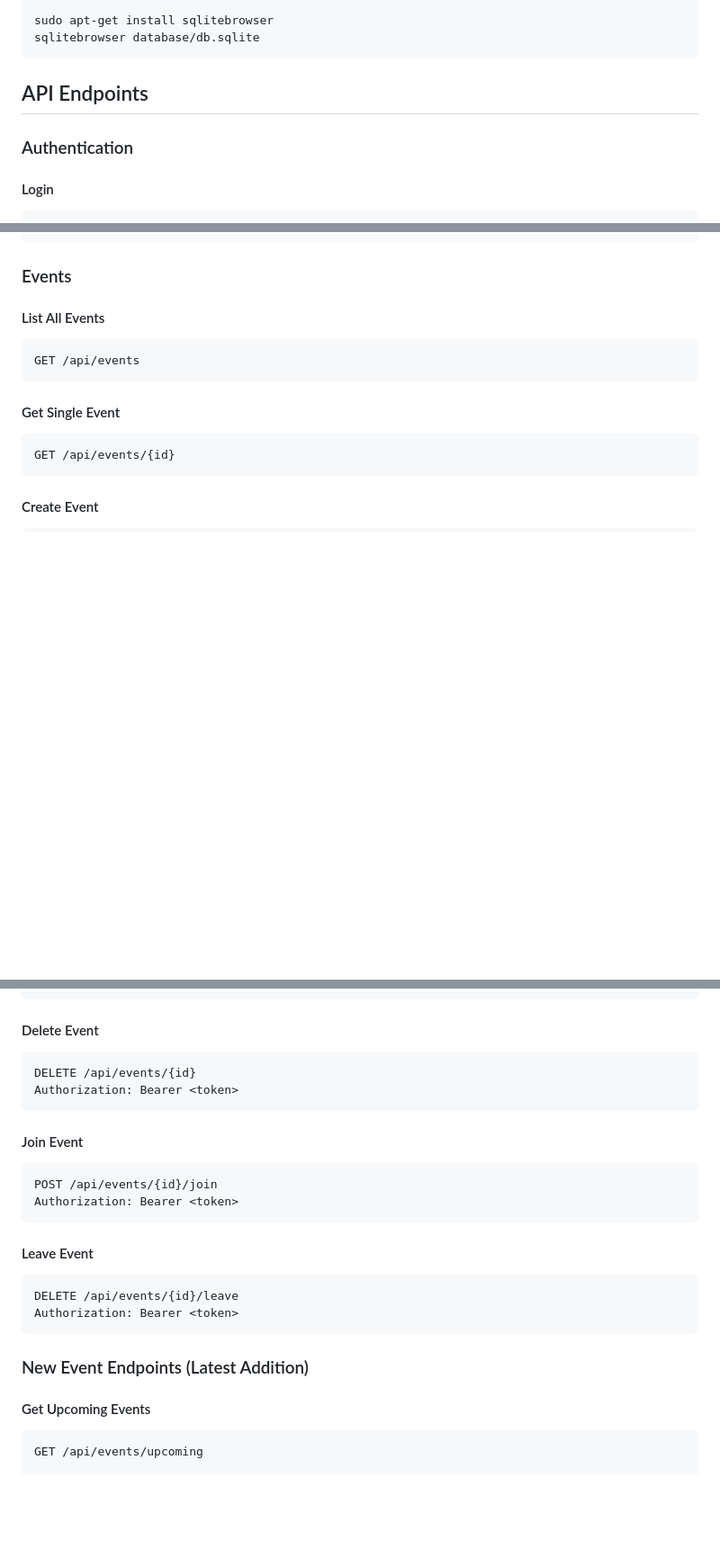
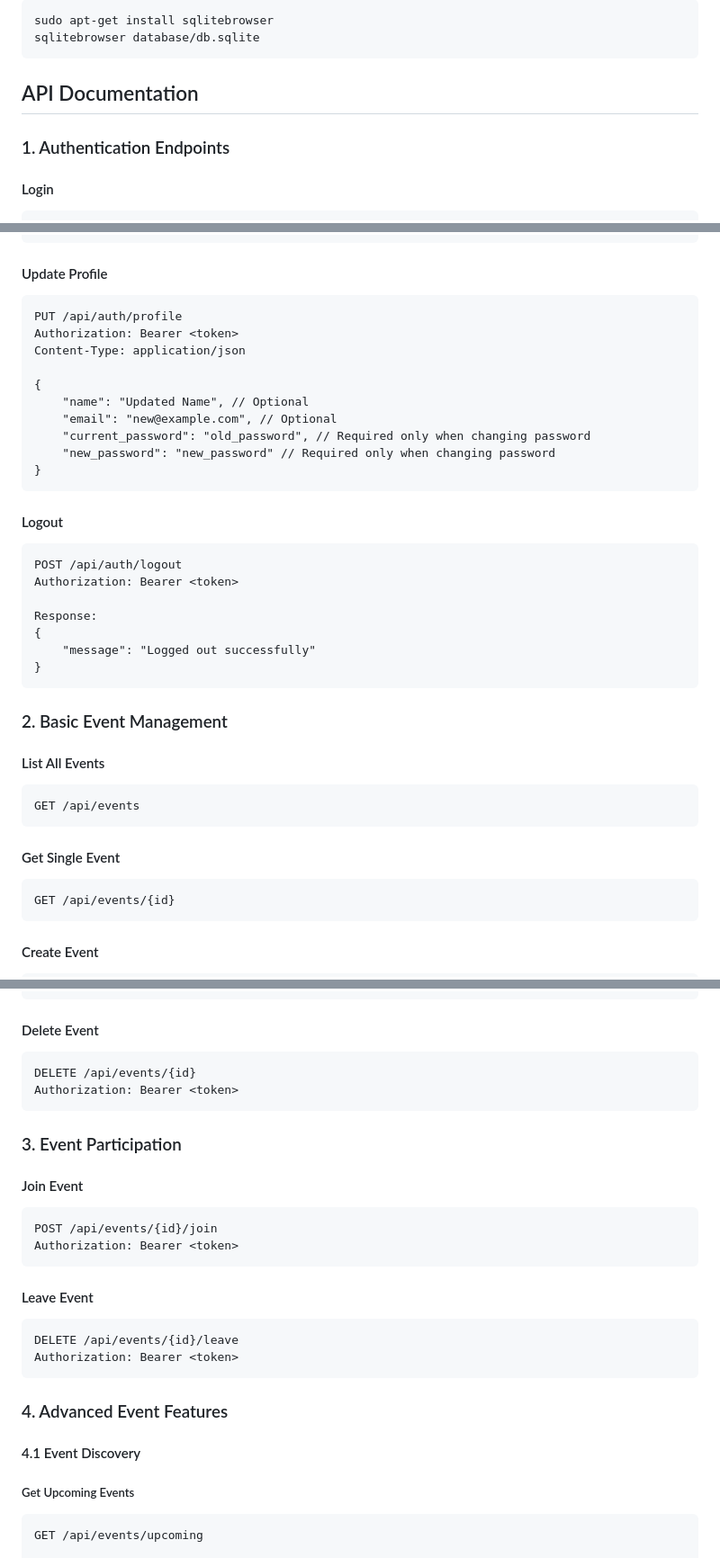
Before and after one commit to manasseh-randriamitsiry/event_symfony, a Markdown page: README.md, 3 parts joined by grey strips. Shown at 90% size. Rendered like a GitHub page; blank space fills up the shorter version.

````diff
--- a/README.md
+++ b/README.md
@@ -77,9 +79,9 @@ sudo apt-get install sqlitebrowser
 sqlitebrowser database/db.sqlite
 ```
 
-## API Endpoints
+## API Documentation
 
-### Authentication
+### 1. Authentication Endpoints
 
 #### Login
 ```http
@@ -139,7 +128,32 @@ Response:
 }
 ```
 
-### Events
+#### Update Profile
+```http
+PUT /api/auth/profile
+Authorization: Bearer <token>
+Content-Type: application/json
+
+{
+    "name": "Updated Name", // Optional
+    "email": "new@example.com", // Optional
+    "current_password": "old_password", // Required only when changing password
+    "new_password": "new_password" // Required only when changing password
+}
+```
+
+#### Logout
+```http
+POST /api/auth/logout
+Authorization: Bearer <token>
+
+Response:
+{
+    "message": "Logged out successfully"
+}
+```
+
+### 2. Basic Event Management
 
 #### List All Events
 ```http
@@ -193,6 +207,8 @@ DELETE /api/events/{id}
 Authorization: Bearer <token>
 ```
 
+### 3. Event Participation
+
 #### Join Event
 ```http
 POST /api/events/{id}/join
@@ -205,9 +221,11 @@ DELETE /api/events/{id}/leave
 Authorization: Bearer <token>
 ```
 
-### New Event Endpoints (Latest Addition)
+### 4. Advanced Event Features
 
-#### Get Upcoming Events
+#### 4.1 Event Discovery
+
+##### Get Upcoming Events
 ```http
 GET /api/events/upcoming
 
````
Also changed, not shown: other parts of README.md (+10 -17 lines).
